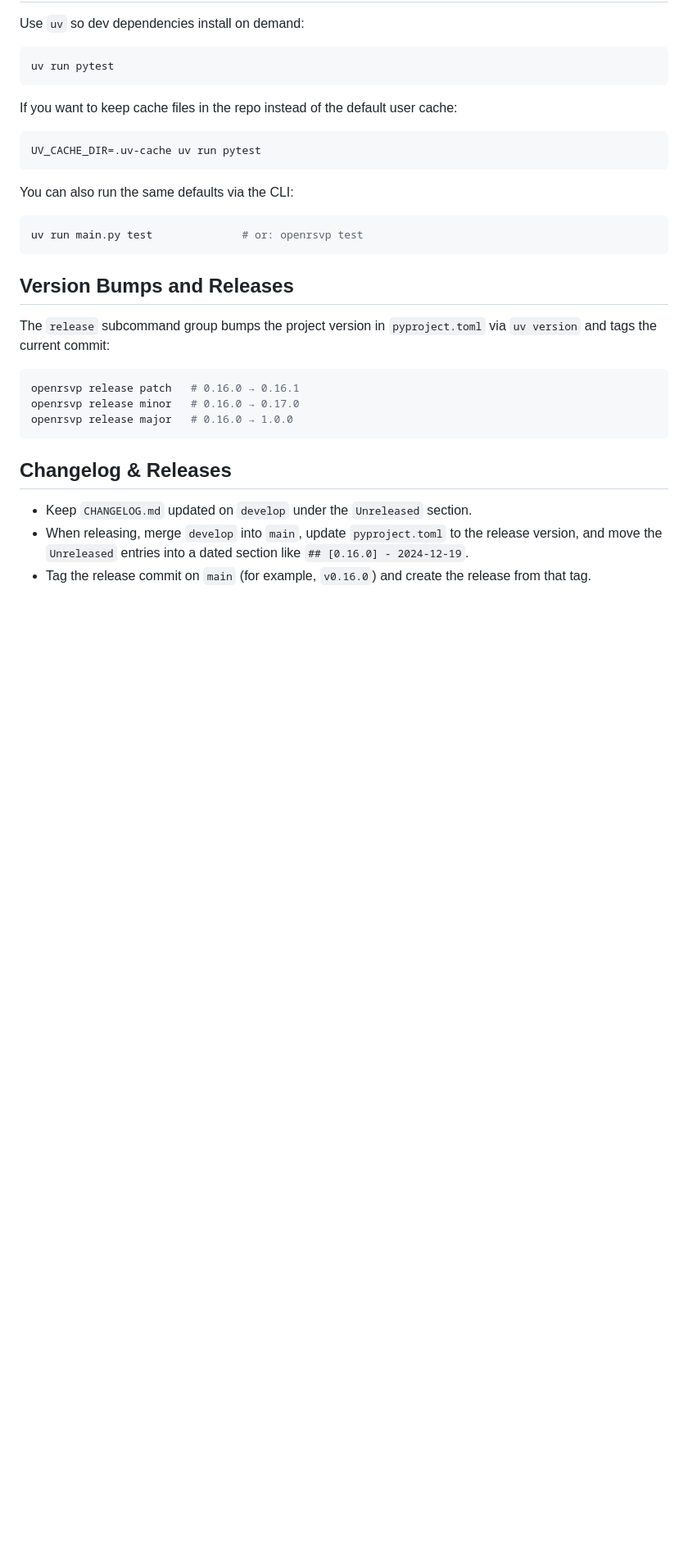
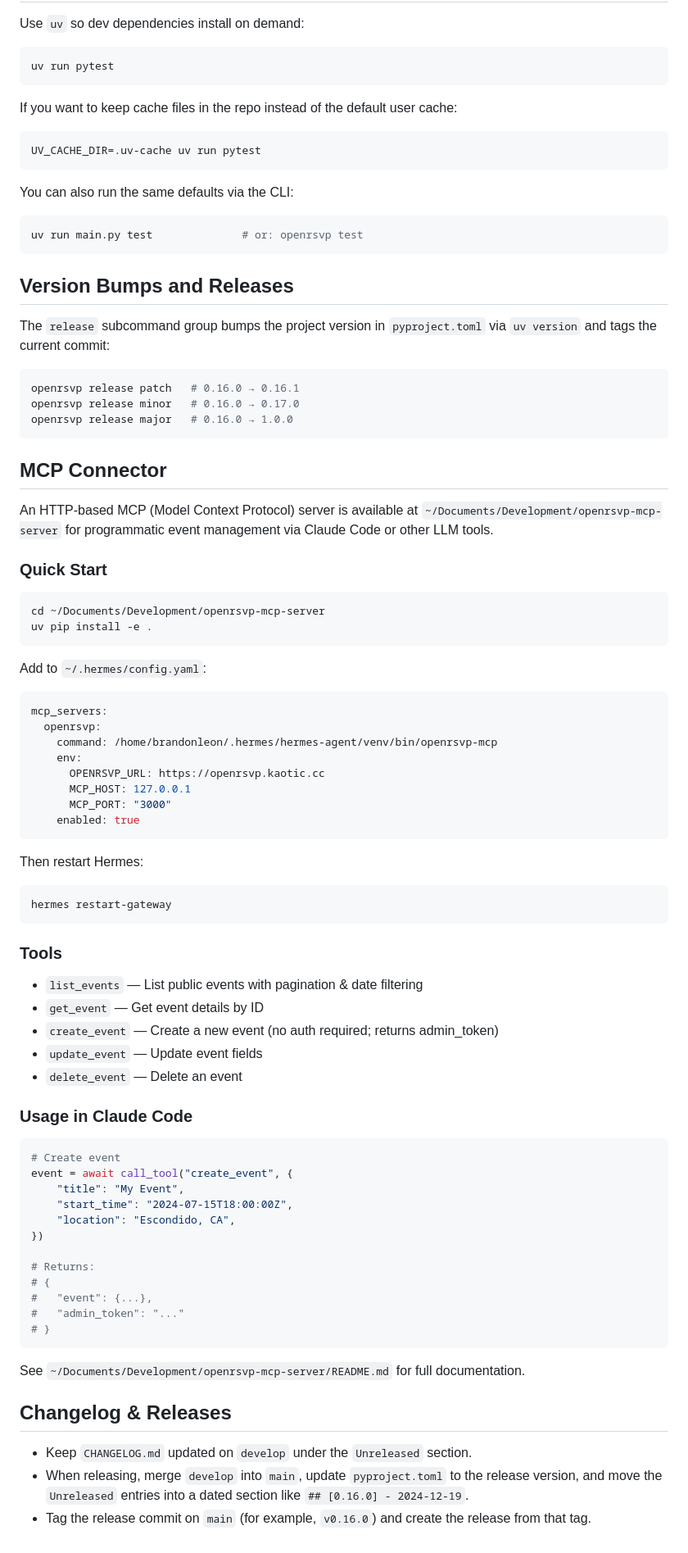
Before and after one commit to brandonleon/OpenRSVP, a Markdown page: README.md, the part around the change. Shown at 82% size. Rendered like a GitHub page; blank space fills up the shorter version.

Commit message:
docs: add MCP connector documentation

````diff
--- a/README.md
+++ b/README.md
@@ -175,6 +175,63 @@ openrsvp release minor   # 0.16.0 → 0.17.0
 openrsvp release major   # 0.16.0 → 1.0.0
 ```
 
+## MCP Connector
+
+An HTTP-based MCP (Model Context Protocol) server is available at `~/Documents/Development/openrsvp-mcp-server` for programmatic event management via Claude Code or other LLM tools.
+
+### Quick Start
+
+```bash
+cd ~/Documents/Development/openrsvp-mcp-server
+uv pip install -e .
+```
+
+Add to `~/.hermes/config.yaml`:
+
+```yaml
+mcp_servers:
+  openrsvp:
+    command: /home/brandonleon/.hermes/hermes-agent/venv/bin/openrsvp-mcp
+    env:
+      OPENRSVP_URL: https://openrsvp.kaotic.cc
+      MCP_HOST: 127.0.0.1
+      MCP_PORT: "3000"
+    enabled: true
+```
+
+Then restart Hermes:
+
+```bash
+hermes restart-gateway
+```
+
+### Tools
+
+- `list_events` — List public events with pagination & date filtering
+- `get_event` — Get event details by ID
+- `create_event` — Create a new event (no auth required; returns admin_token)
+- `update_event` — Update event fields
+- `delete_event` — Delete an event
+
+### Usage in Claude Code
+
+```python
+# Create event
+event = await call_tool("create_event", {
+    "title": "My Event",
+    "start_time": "2024-07-15T18:00:00Z",
+    "location": "Escondido, CA",
+})
+
+# Returns:
+# {
+#   "event": {...},
+#   "admin_token": "..."
+# }
+```
+
+See `~/Documents/Development/openrsvp-mcp-server/README.md` for full documentation.
+
 ## Changelog & Releases
 
 - Keep `CHANGELOG.md` updated on `develop` under the `Unreleased` section.
````
